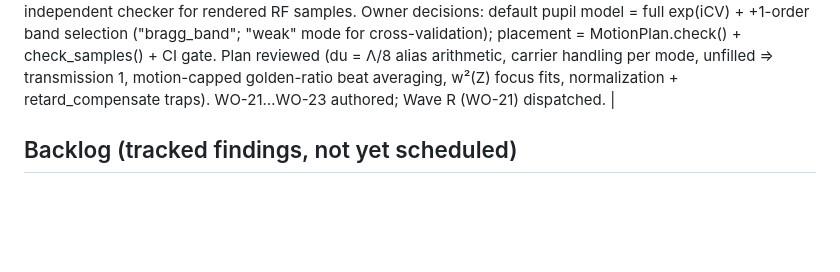
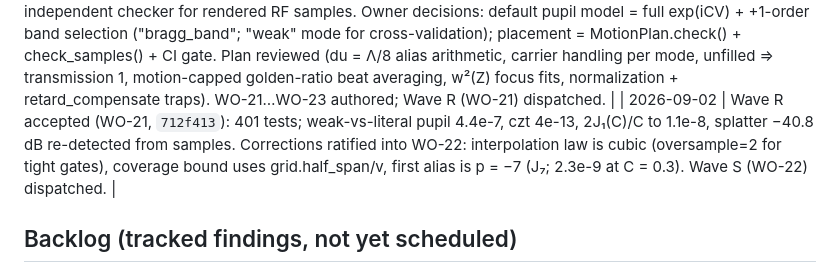
Before and after one commit to nsong03/AODL, a Markdown page: docs/ORCHESTRATION.md, the part around the change. GitHub-like rendering; blank space fills up the shorter version.

```diff
--- a/docs/ORCHESTRATION.md
+++ b/docs/ORCHESTRATION.md
@@ -67,6 +67,7 @@ M1 verification report lands.
 | 2026-09-02 | Wave P verdict: **M5 ACCEPTED — RELEASE CANDIDATE** (WO-19, fix `737eb07`). Founding story verified both modes at 1e-13/1e-15; pre-M5 bit-compatibility proven against `16a9fd6`; switch_ramp FFT −41 → −103 dB. Open: F-2 switch_ramp scope (ruled: p = 0 only → WO-20), F-4 license (owner), doc drift (WO-20/architect). |
 | 2026-09-02 | Wave Q accepted (WO-20, `b4f7e58`): switch_ramp scoped to p = 0 rungs — splatter fix identical (−114 dB either way, A ramps contributed 0.0 dB), interior columns bit-flat; audit's flatness claim refined by parity (even M: every column exact; odd M: the two edge columns pay the (πρ_r)² law, closed form to 5 digits). Guide F-9 clause; CI workflow. **334 tests.** Remaining before tag: F-4 license (owner decision). |
 | 2026-09-02 | **M6 launched** (owner request): FFT-based independent checker for rendered RF samples. Owner decisions: default pupil model = full exp(iCV) + +1-order band selection ("bragg_band"; "weak" mode for cross-validation); placement = MotionPlan.check() + check_samples() + CI gate. Plan reviewed (du = Λ/8 alias arithmetic, carrier handling per mode, unfilled ⇒ transmission 1, motion-capped golden-ratio beat averaging, w²(Z) focus fits, normalization + retard_compensate traps). WO-21…WO-23 authored; Wave R (WO-21) dispatched. |
+| 2026-09-02 | Wave R accepted (WO-21, `712f413`): 401 tests; weak-vs-literal pupil 4.4e-7, czt 4e-13, 2J₁(C)/C to 1.1e-8, splatter −40.8 dB re-detected from samples. Corrections ratified into WO-22: interpolation law is cubic (oversample=2 for tight gates), coverage bound uses grid.half_span/v, first alias is p = −7 (J₇; 2.3e-9 at C = 0.3). Wave S (WO-22) dispatched. |
 
 ## Backlog (tracked findings, not yet scheduled)
 
```
Also changed, not shown: docs/workorders/WO-22-check-product.md (+11 -4 lines).
